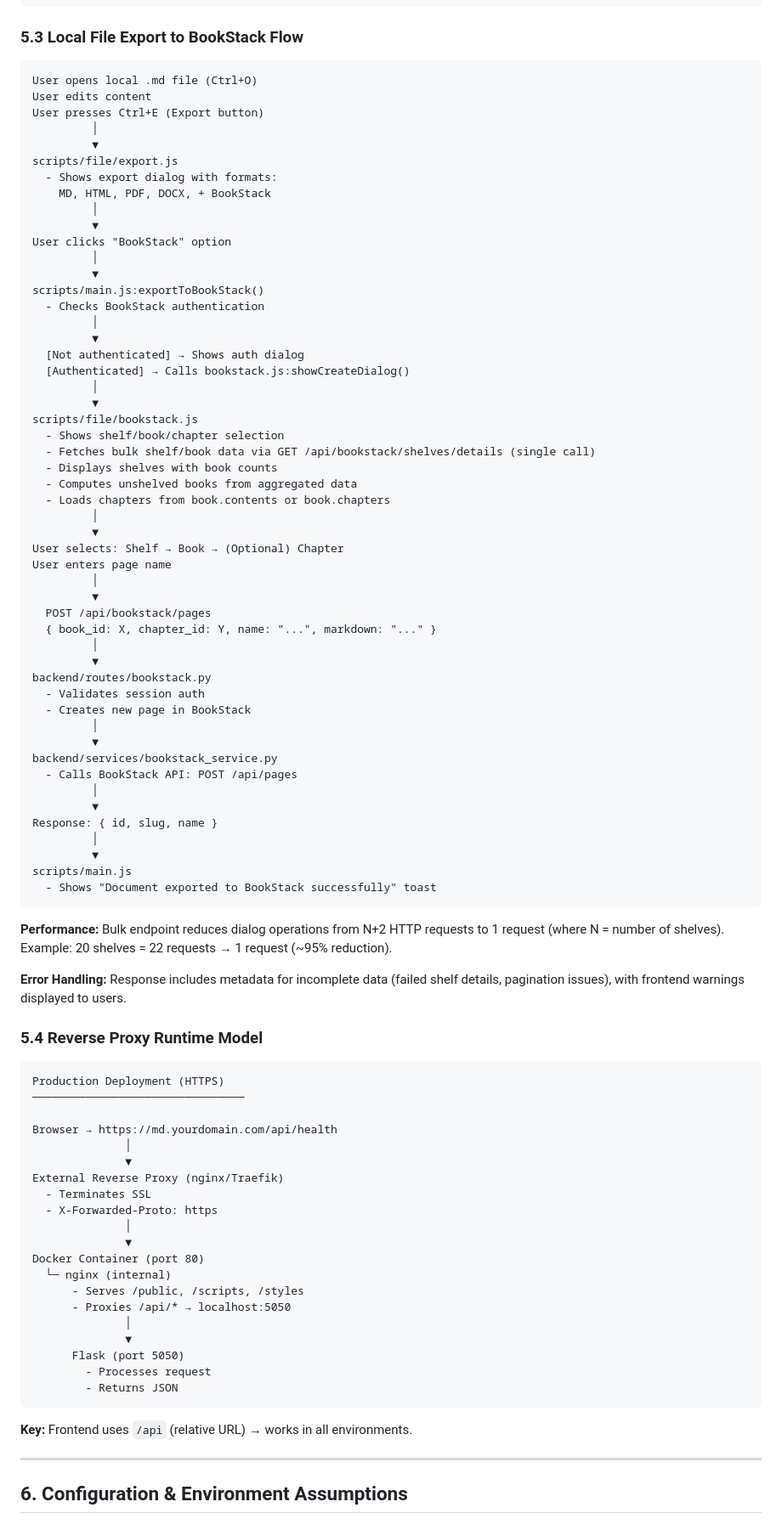
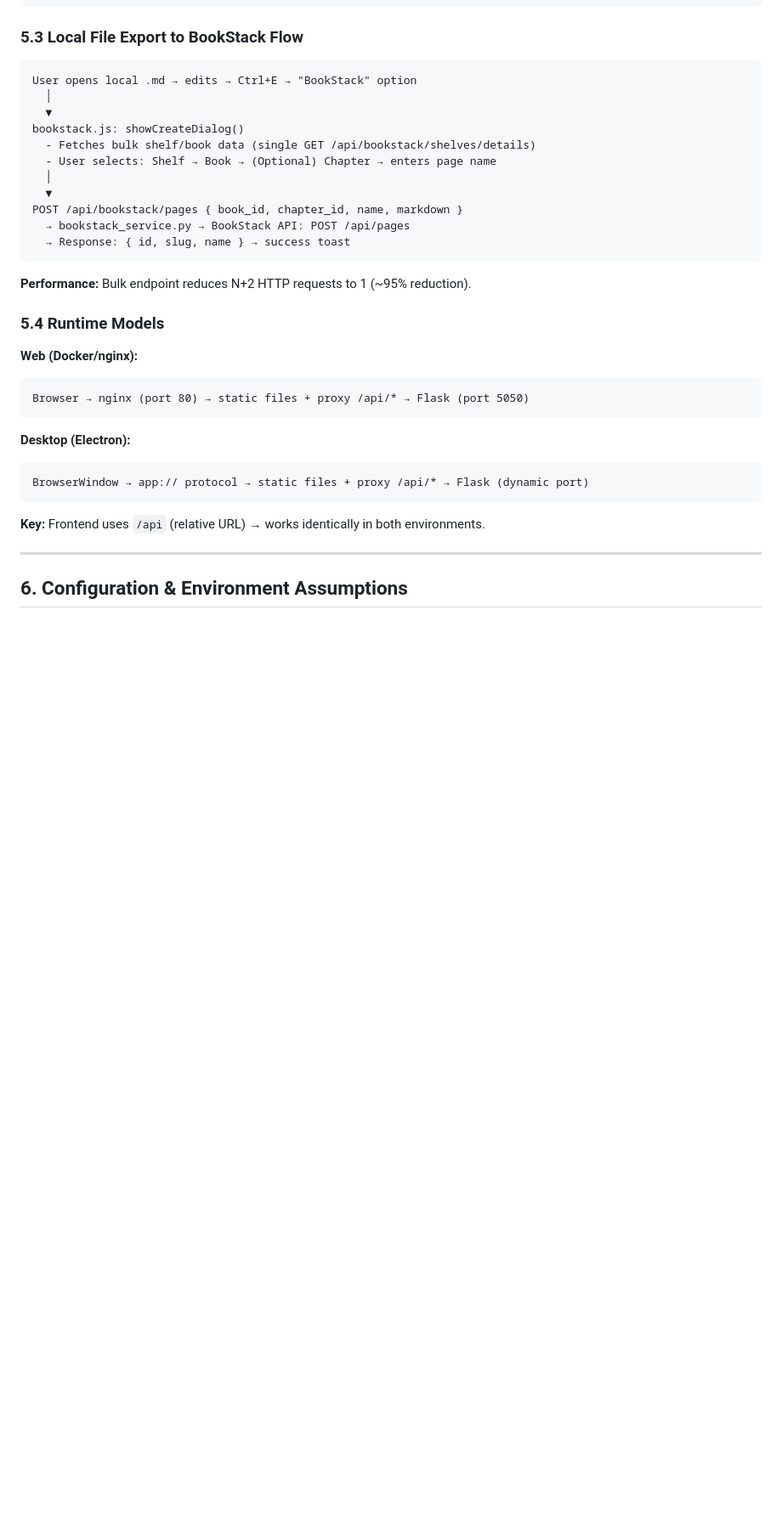
Before and after one commit to obodnikov/markdown-viewer, a Markdown page: ARCHITECTURE.md, the part around one of its changes. Shown at 85% size. Rendered like a GitHub page; blank space fills up the shorter version.

Commit message:
update ARCHITECTURE file

````diff
--- a/ARCHITECTURE.md
+++ b/ARCHITECTURE.md
@@ -303,91 +357,34 @@ bookstack.js
 ### 5.3 Local File Export to BookStack Flow
 
 ```
-User opens local .md file (Ctrl+O)
-User edits content
-User presses Ctrl+E (Export button)
-         │
-         ▼
-scripts/file/export.js
-  - Shows export dialog with formats:
-    MD, HTML, PDF, DOCX, + BookStack
-         │
-         ▼
-User clicks "BookStack" option
-         │
-         ▼
-scripts/main.js:exportToBookStack()
-  - Checks BookStack authentication
-         │
-         ▼
-  [Not authenticated] → Shows auth dialog
-  [Authenticated] → Calls bookstack.js:showCreateDialog()
-         │
-         ▼
-scripts/file/bookstack.js
-  - Shows shelf/book/chapter selection
-  - Fetches bulk shelf/book data via GET /api/bookstack/shelves/details (single call)
-  - Displays shelves with book counts
-  - Computes unshelved books from aggregated data
-  - Loads chapters from book.contents or book.chapters
-         │
-         ▼
-User selects: Shelf → Book → (Optional) Chapter
-User enters page name
-         │
-         ▼
-  POST /api/bookstack/pages
-  { book_id: X, chapter_id: Y, name: "...", markdown: "..." }
-         │
-         ▼
-backend/routes/bookstack.py
-  - Validates session auth
-  - Creates new page in BookStack
-         │
-         ▼
-backend/services/bookstack_service.py
-  - Calls BookStack API: POST /api/pages
-         │
-         ▼
-Response: { id, slug, name }
-         │
-         ▼
-scripts/main.js
-  - Shows "Document exported to BookStack successfully" toast
+User opens local .md → edits → Ctrl+E → "BookStack" option
+  │
+  ▼
+bookstack.js: showCreateDialog()
+  - Fetches bulk shelf/book data (single GET /api/bookstack/shelves/details)
+  - User selects: Shelf → Book → (Optional) Chapter → enters page name
+  │
+  ▼
+POST /api/bookstack/pages { book_id, chapter_id, name, markdown }
+  → bookstack_service.py → BookStack API: POST /api/pages
+  → Response: { id, slug, name } → success toast
 ```
 
-**Performance:** Bulk endpoint reduces dialog operations from N+2 HTTP requests to 1 request
-(where N = number of shelves). Example: 20 shelves = 22 requests → 1 request (~95% reduction).
+**Performance:** Bulk endpoint reduces N+2 HTTP requests to 1 (~95% reduction).
 
-**Error Handling:** Response includes metadata for incomplete data (failed shelf details,
-pagination issues), with frontend warnings displayed to users.
+### 5.4 Runtime Models
 
-### 5.4 Reverse Proxy Runtime Model
-
+**Web (Docker/nginx):**
 ```
-Production Deployment (HTTPS)
-────────────────────────────────
-
-Browser → https://md.yourdomain.com/api/health
-              │
-              ▼
-External Reverse Proxy (nginx/Traefik)
-  - Terminates SSL
-  - X-Forwarded-Proto: https
-              │
-              ▼
-Docker Container (port 80)
-  └─ nginx (internal)
-      - Serves /public, /scripts, /styles
-      - Proxies /api/* → localhost:5050
-              │
-              ▼
-      Flask (port 5050)
-        - Processes request
-        - Returns JSON
+Browser → nginx (port 80) → static files + proxy /api/* → Flask (port 5050)
 ```
 
-**Key:** Frontend uses `/api` (relative URL) → works in all environments.
+**Desktop (Electron):**
+```
+BrowserWindow → app:// protocol → static files + proxy /api/* → Flask (dynamic port)
+```
+
+**Key:** Frontend uses `/api` (relative URL) → works identically in both environments.
 
 ---
 
````
Also changed, not shown: other parts of ARCHITECTURE.md (+114 -35 lines).
